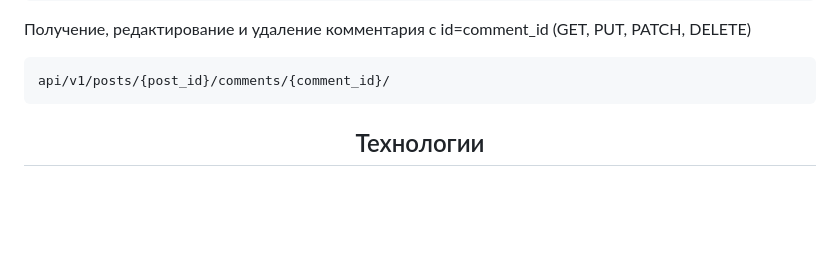
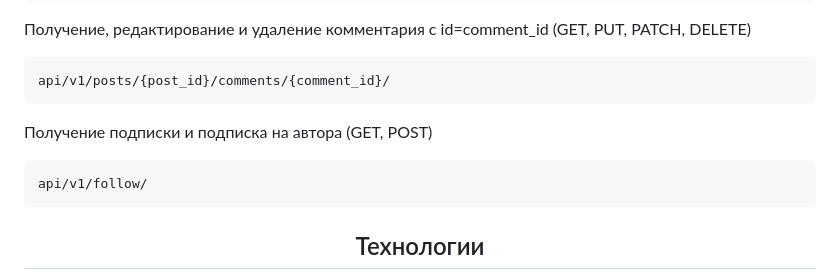
Before and after one commit to orbikadm/api_final_yatube, a Markdown page: README.md, the part around the change. Rendered like a GitHub page; blank space fills up the shorter version.

Commit message:
add follow endpoint in readme.md

````diff
--- a/README.md
+++ b/README.md
@@ -92,6 +92,10 @@ api/v1/posts/{post_id}/comments/
 api/v1/posts/{post_id}/comments/{comment_id}/
 ```
 
+Получение подписки и подписка на автора (GET, POST)
+```
+api/v1/follow/
+```
 
 <h2 align="center">Технологии</h2>
 <p>Проект реализован на языке Python версии 3.9.13</p>
````
